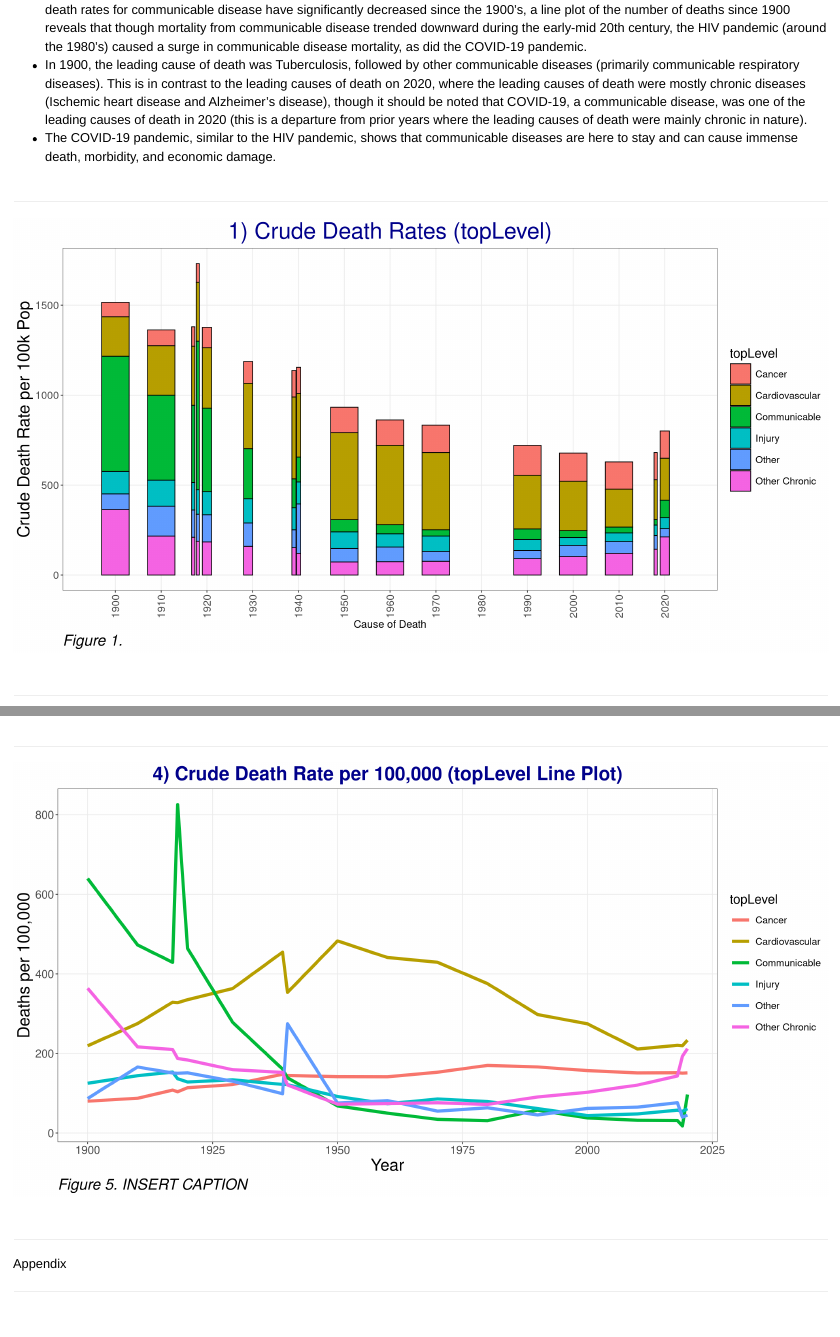
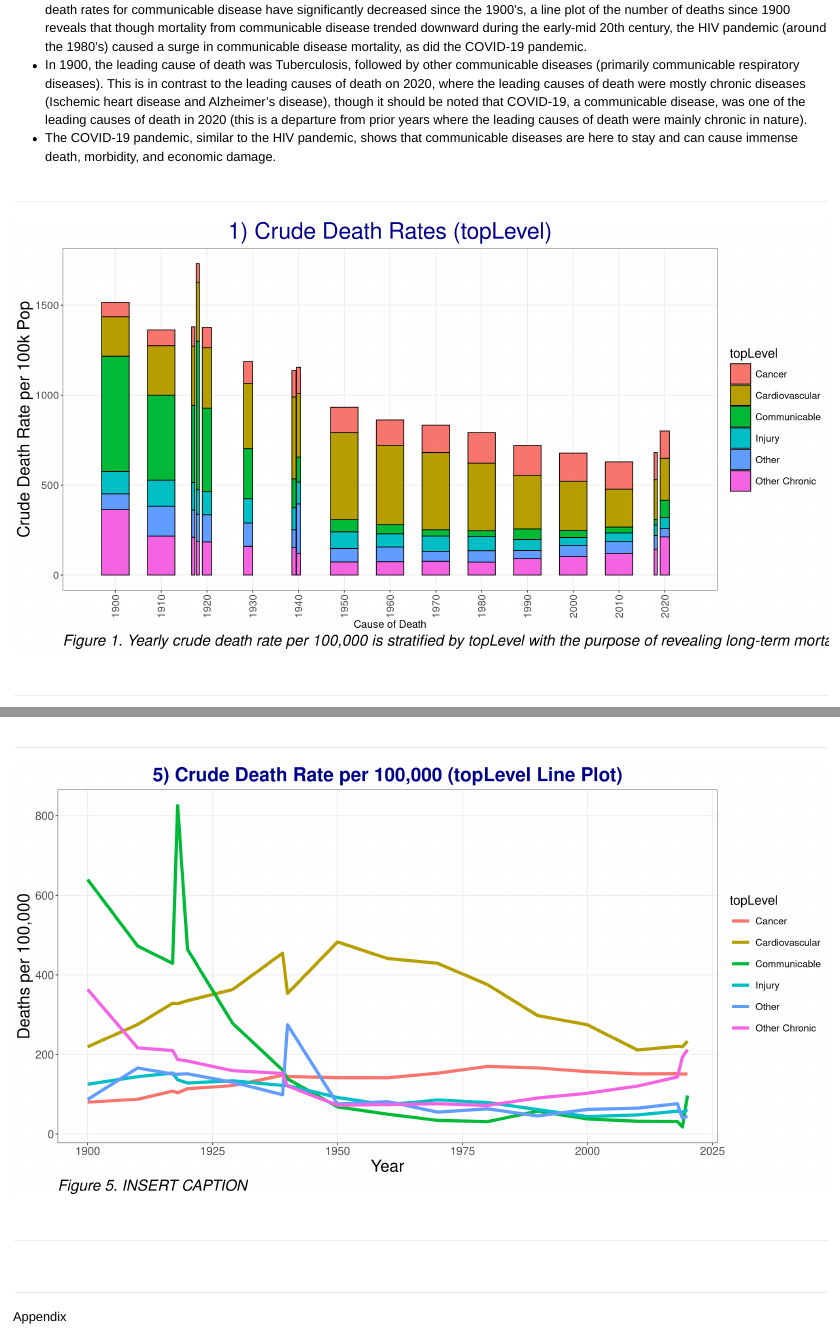
Before and after one commit to mcSamuelDataSci/120_years_of_death, an R Markdown document (data processing - century of death.Rmd): the page in a window 1100 px wide, from 950 px down, and a second part further down, joined at a grey line. Rendered offline with R 4.5, knitr and Pandoc, with nearby package versions; some code elsewhere in the file could not run offline.

Commit message:
Michael's requested additions after line 35.

```diff
--- a/data processing - century of death.Rmd
+++ b/data processing - century of death.Rmd
@@ -234,6 +235,12 @@ workGroup1b <- workGroup1a  %>%
 
 # Crude Death Rates (topLevel)
 
+###FOR MICHAEL
+workGroupExplore  <- workDat0 %>%
+                      group_by(year, topLevel, displayLevel, specificLevel)     %>%
+                      summarise(deaths=sum(Number)) %>%
+                      pivot_wider(names_from = year, values_from = deaths)
+
 # Old
 
 # ggplot(workGroup1a, aes(x=year, y=cDeathRate, fill = topLevel)) +
@@ -261,7 +268,7 @@ workGroup1a_plot_df <- workGroup1a %>%
   mutate(cDeathRate = 100000*deaths/population) %>%
   mutate(barWidth = case_when(year %in% c(1939, 1940) ~ 0.9,
                               year %in% c(1920, 1929, 2020) ~ 2,
-                              year %in% c(1900, 1910, 1950, 1960, 1970, 1990, 2000, 2010) ~ 6,
+                              year %in% c(1900, 1910, 1950, 1960, 1970, 1980, 1990, 2000, 2010) ~ 6,
                               year %in% c(1917, 1918, 1919, 2018) ~ 0.7))
 
 
@@ -269,7 +276,7 @@ ggplot(workGroup1a_plot_df, aes(x=year, y=cDeathRate, fill = topLevel, width = b
   geom_bar(colour = 'black', stat = 'identity') +
   scale_x_continuous(breaks = seq(1900, 2025, by = 10),limits = c(1895, 2025)) +
   labs(title = "1) Crude Death Rates (topLevel)",
-       y = "Crude Death Rate per 100k Pop", x = "Cause of Death", caption = "Figure 1. ") +
+       y = "Crude Death Rate per 100k Pop", x = "Cause of Death", caption = "Figure 1. Yearly crude death rate per 100,000 is stratified by topLevel with the purpose of revealing long-term mortality trends") +
   theme(plot.title = element_text(hjust = 0.5, size=30),
         axis.text.x = element_text(angle = 90, vjust = 0.5, hjust=1),
         axis.title.y = element_text(size=22),
@@ -380,7 +387,7 @@ ggplot(workGroup3, aes(x=year, y=cDeathRate, color=topLevel)) +
         legend.key.width = unit(1, 'cm'),
         legend.title = element_text(size=17),
         legend.text = element_text(size=13)) +
-  labs(title = "4) Crude Death Rate per 100,000 (topLevel Line Plot)",
+  labs(title = "5) Crude Death Rate per 100,000 (topLevel Line Plot)",
        caption = "Figure 5. INSERT CAPTION",
        y = "Deaths per 100,000", x = "Year") +
 theme(plot.title = element_text(hjust = 0.5, size=25, face = "bold"),
```
Also changed, not shown: data processing - century of death.Rmd (11 more changed lines).
